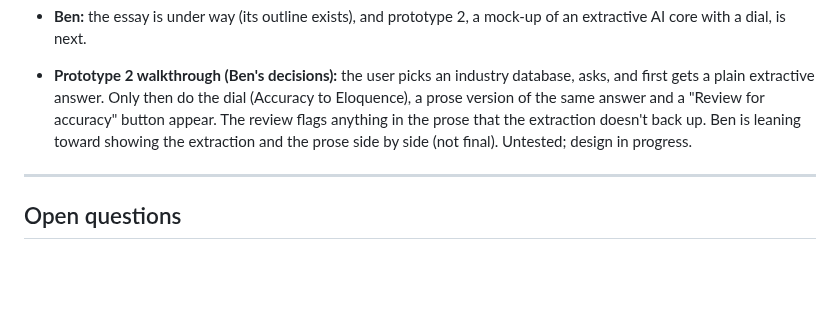
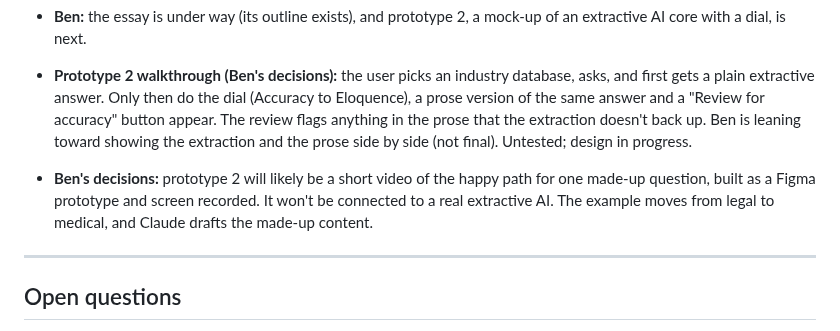
Before and after one commit to 1benbcraig/ai-accuracy-and-trust, a Markdown page: DEVLOG.md, the part around the change. Rendered like a GitHub page; blank space fills up the shorter version.

Commit message:
Oct 27: prototype 2 format

```diff
--- a/DEVLOG.md
+++ b/DEVLOG.md
@@ -398,6 +398,8 @@ The first real runs of the contested, opinion and "no source" labels, on four qu
 
 - **Prototype 2 walkthrough (Ben's decisions):** the user picks an industry database, asks, and first gets a plain extractive answer. Only then do the dial (Accuracy to Eloquence), a prose version of the same answer and a "Review for accuracy" button appear. The review flags anything in the prose that the extraction doesn't back up. Ben is leaning toward showing the extraction and the prose side by side (not final). Untested; design in progress.
 
+- **Ben's decisions:** prototype 2 will likely be a short video of the happy path for one made-up question, built as a Figma prototype and screen recorded. It won't be connected to a real extractive AI. The example moves from legal to medical, and Claude drafts the made-up content.
+
 ---
 
 ## Open questions
```
